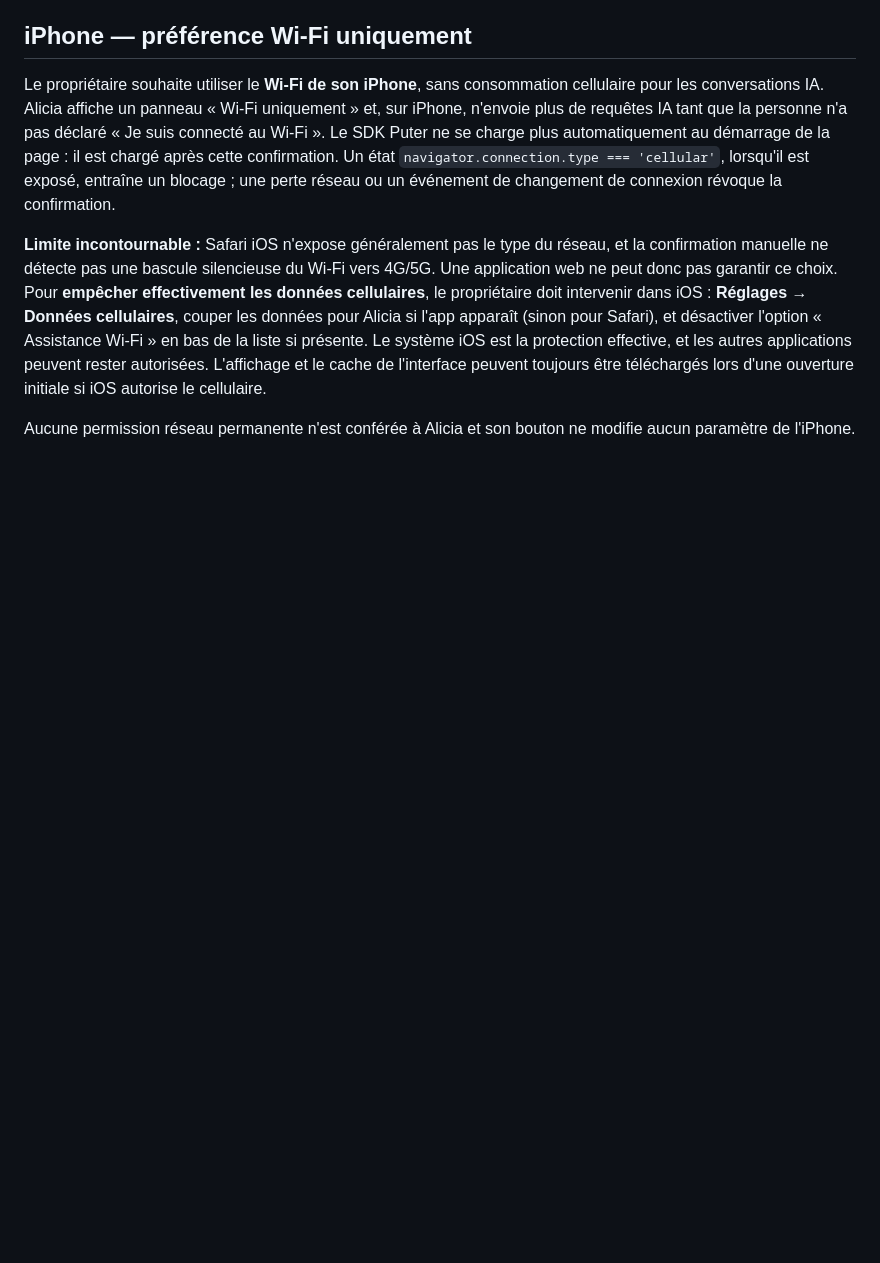
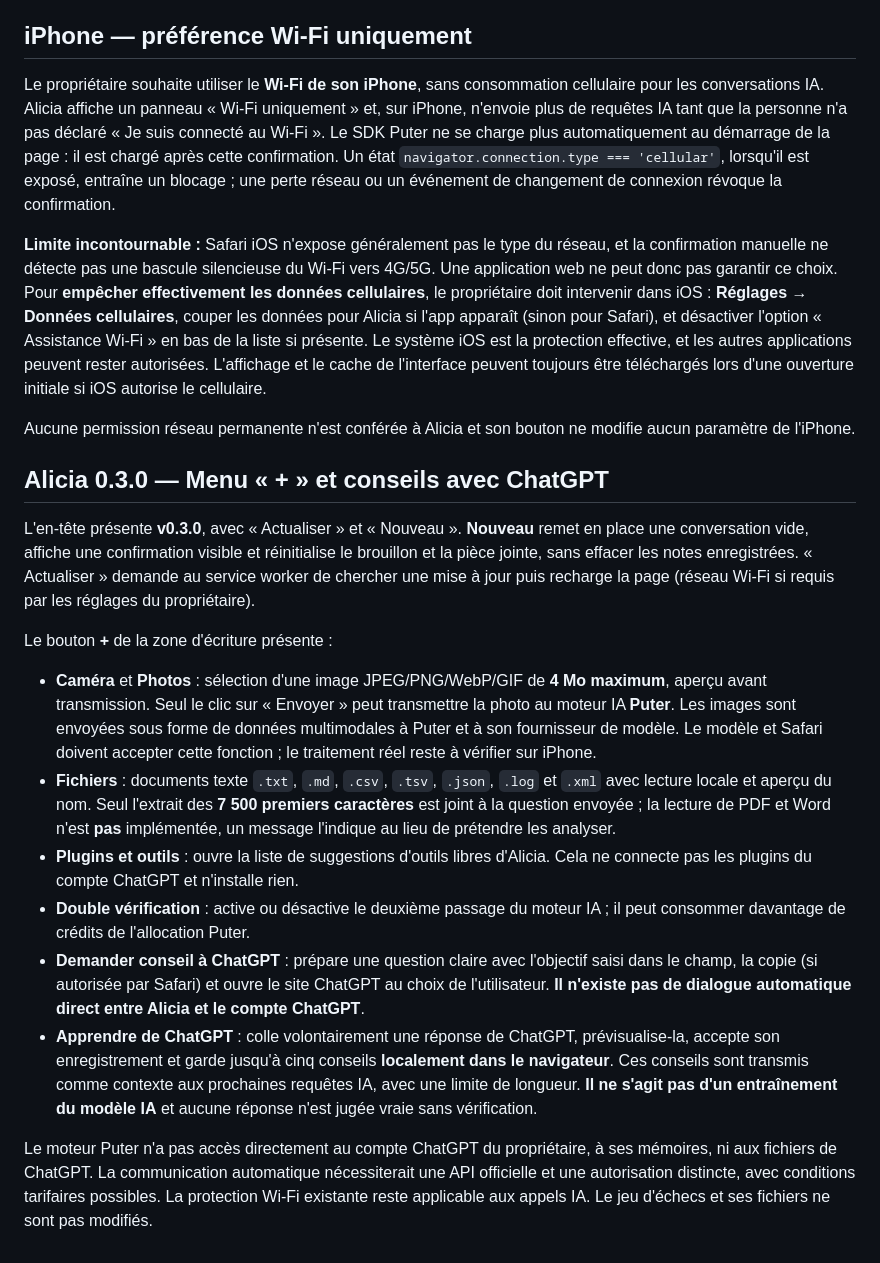
Before and after one commit to davidderetour-ai/echecs-jeux-ia, a Markdown page: assistant-ia/README.md, the part around the change. Rendered like a GitHub page; blank space fills up the shorter version.

Commit message:
Documenter version 0.3.0, menu plus, limites de fichiers et collaboration ChatGPT par accord

```diff
--- a/assistant-ia/README.md
+++ b/assistant-ia/README.md
@@ -193,3 +193,18 @@ Le propriétaire souhaite utiliser le **Wi-Fi de son iPhone**, sans consommation
 **Limite incontournable :** Safari iOS n'expose généralement pas le type du réseau, et la confirmation manuelle ne détecte pas une bascule silencieuse du Wi-Fi vers 4G/5G. Une application web ne peut donc pas garantir ce choix. Pour **empêcher effectivement les données cellulaires**, le propriétaire doit intervenir dans iOS : **Réglages → Données cellulaires**, couper les données pour Alicia si l'app apparaît (sinon pour Safari), et désactiver l'option « Assistance Wi-Fi » en bas de la liste si présente. Le système iOS est la protection effective, et les autres applications peuvent rester autorisées. L'affichage et le cache de l'interface peuvent toujours être téléchargés lors d'une ouverture initiale si iOS autorise le cellulaire.
 
 Aucune permission réseau permanente n'est conférée à Alicia et son bouton ne modifie aucun paramètre de l'iPhone.
+
+
+## Alicia 0.3.0 — Menu « + » et conseils avec ChatGPT
+
+L'en-tête présente **v0.3.0**, avec « Actualiser » et « Nouveau ». **Nouveau** remet en place une conversation vide, affiche une confirmation visible et réinitialise le brouillon et la pièce jointe, sans effacer les notes enregistrées. « Actualiser » demande au service worker de chercher une mise à jour puis recharge la page (réseau Wi-Fi si requis par les réglages du propriétaire).
+
+Le bouton **+** de la zone d'écriture présente :
+- **Caméra** et **Photos** : sélection d'une image JPEG/PNG/WebP/GIF de **4 Mo maximum**, aperçu avant transmission. Seul le clic sur « Envoyer » peut transmettre la photo au moteur IA **Puter**. Les images sont envoyées sous forme de données multimodales à Puter et à son fournisseur de modèle. Le modèle et Safari doivent accepter cette fonction ; le traitement réel reste à vérifier sur iPhone.
+- **Fichiers** : documents texte `.txt`, `.md`, `.csv`, `.tsv`, `.json`, `.log` et `.xml` avec lecture locale et aperçu du nom. Seul l'extrait des **7 500 premiers caractères** est joint à la question envoyée ; la lecture de PDF et Word n'est **pas** implémentée, un message l'indique au lieu de prétendre les analyser.
+- **Plugins et outils** : ouvre la liste de suggestions d'outils libres d'Alicia. Cela ne connecte pas les plugins du compte ChatGPT et n'installe rien.
+- **Double vérification** : active ou désactive le deuxième passage du moteur IA ; il peut consommer davantage de crédits de l'allocation Puter.
+- **Demander conseil à ChatGPT** : prépare une question claire avec l'objectif saisi dans le champ, la copie (si autorisée par Safari) et ouvre le site ChatGPT au choix de l'utilisateur. **Il n'existe pas de dialogue automatique direct entre Alicia et le compte ChatGPT**.
+- **Apprendre de ChatGPT** : colle volontairement une réponse de ChatGPT, prévisualise-la, accepte son enregistrement et garde jusqu'à cinq conseils **localement dans le navigateur**. Ces conseils sont transmis comme contexte aux prochaines requêtes IA, avec une limite de longueur. **Il ne s'agit pas d'un entraînement du modèle IA** et aucune réponse n'est jugée vraie sans vérification.
+
+Le moteur Puter n'a pas accès directement au compte ChatGPT du propriétaire, à ses mémoires, ni aux fichiers de ChatGPT. La communication automatique nécessiterait une API officielle et une autorisation distincte, avec conditions tarifaires possibles. La protection Wi-Fi existante reste applicable aux appels IA. Le jeu d'échecs et ses fichiers ne sont pas modifiés.
```
